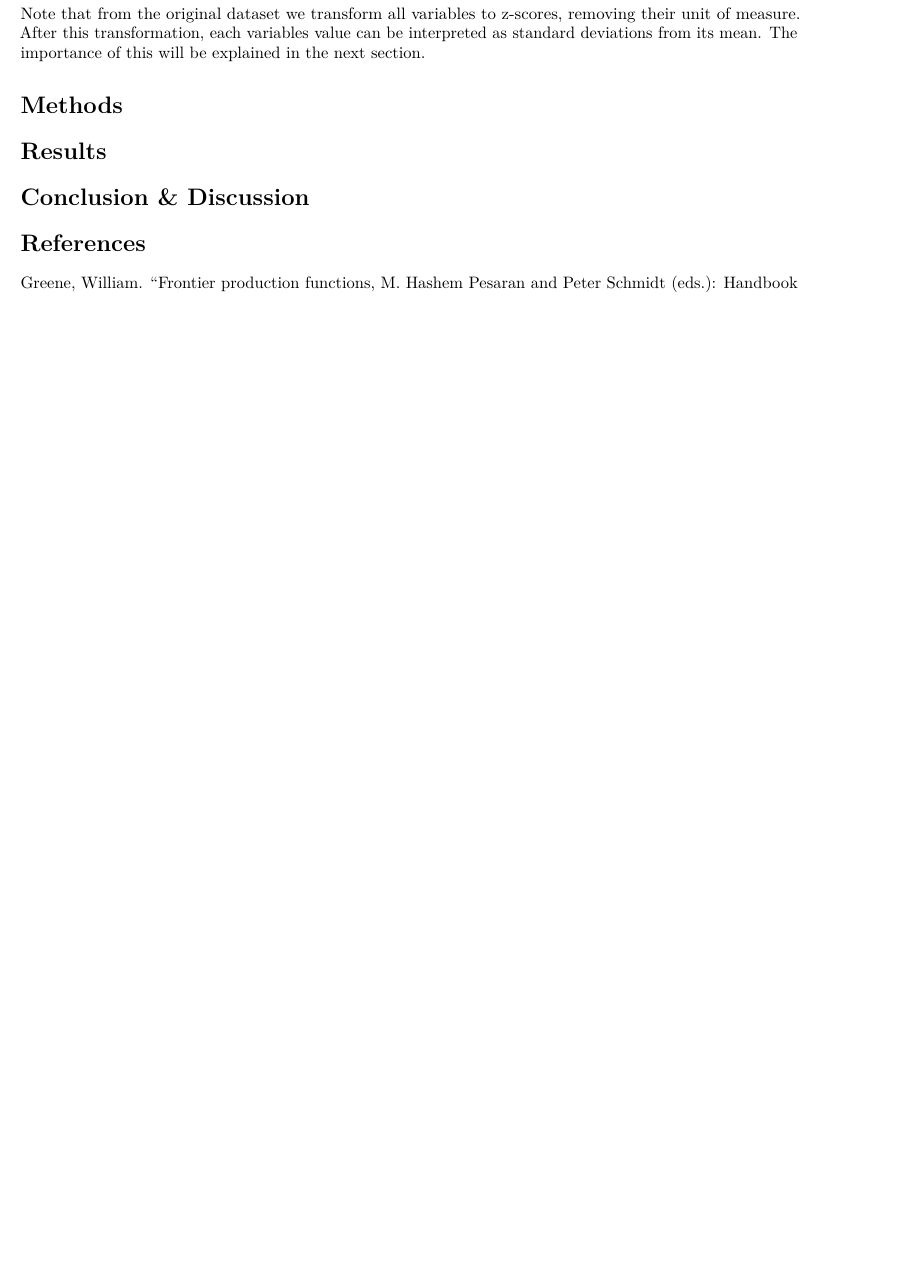
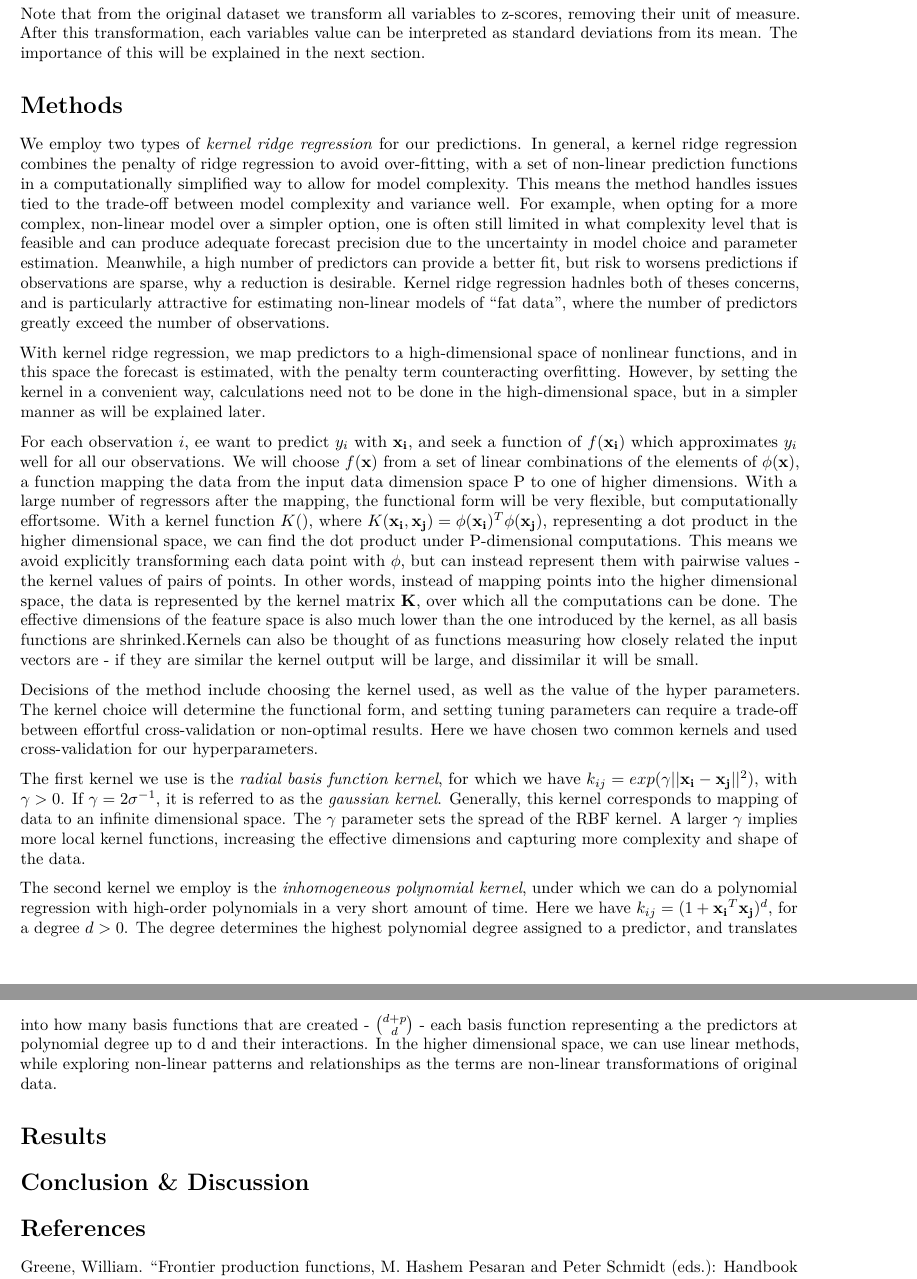
Before and after one commit to jakob-ra/Supervised-Machine-Learning, an R Markdown document (HW3/SML_hw_3_text.Rmd): part of page 2 of 2 before the commit and two parts of pages 2 and 3 of 3 after it, the two joined at a grey line, cut so that both start at the same text, the shorter picture padded with empty space. Rendered offline with R 4.5, knitr and Pandoc, then LaTeX, with nearby package versions; some code elsewhere in the file could not run offline.

Commit message:
Method first draft

```diff
--- a/HW3/SML_hw_3_text.Rmd
+++ b/HW3/SML_hw_3_text.Rmd
@@ -53,6 +53,20 @@ Note that from the original dataset we transform all variables to z-scores, remo
 
 
 # Methods
+We employ two types of *kernel ridge regression* for our predictions. In general, a kernel ridge regression combines the penalty of ridge regression to avoid over-fitting, with a set of non-linear prediction functions in a computationally simplified way to allow for model complexity. This means the method handles issues tied to the trade-off between model complexity and variance well. For example, when opting for a more complex, non-linear model over a simpler option, one is often still limited in what complexity level that is feasible and can produce adequate forecast precision due to the uncertainty in model choice and parameter estimation. Meanwhile, a high number of predictors can provide a better fit, but risk to worsens predictions if observations are sparse, why a reduction is desirable. Kernel ridge regression hadnles both of theses concerns, and is particularly attractive for estimating non-linear models of “fat data”, where the number of predictors greatly exceed the number of observations.
+
+With kernel ridge regression, we map predictors to a high-dimensional space of nonlinear functions, and in this space the forecast is estimated, with the penalty term counteracting overfitting. However, by setting the kernel in a convenient way, calculations need not to be done in the high-dimensional space, but in a simpler manner as will be explained later.
+
+For each observation $i$, ee want to predict $y_i$ with $\mathbf{x_i}$, and seek a function of  $f(\mathbf{x_i})$ which approximates $y_i$ well for all our observations. We will choose $f(\mathbf{x})$  from a set of linear combinations of the elements of $\phi(\mathbf{x})$, a function mapping the data from the input data dimension space P to one of higher dimensions. With a large number of regressors after the mapping, the functional form will be very flexible, but computationally effortsome. With a kernel function $K()$, where $K(\mathbf{x_i},\mathbf{x_j}) = \phi(\mathbf{x_i})^T\phi(\mathbf{x_j})$, representing a dot product in the higher dimensional space, we can find the dot product under P-dimensional computations. This means we avoid explicitly transforming each data point with $\mathbf{\phi}$, but can instead represent them with pairwise values - the kernel values of pairs of points. In other words, instead of mapping points into the higher dimensional space, the data is represented by the kernel matrix **K**, over which all the computations can be done. The effective dimensions of the feature space is also much lower than the one introduced by the kernel, as all basis functions are shrinked.Kernels can also be thought of as functions measuring how closely related the input vectors are - if they are similar the kernel output will be large, and dissimilar it will be small.
+
+Decisions of the method include choosing the kernel used, as well as the value of the hyper parameters. The kernel choice will determine the functional form, and setting tuning parameters can require a trade-off between effortful cross-validation or non-optimal results.  Here we have chosen two common kernels and used cross-validation for our hyperparameters.
+
+The first kernel we use is the *radial basis function kernel*, for which we have $k_{ij} = exp(\gamma||\mathbf{x_i} - \mathbf{x_j}||^2)$, with $\gamma > 0$. If $\gamma = 2\sigma^{-1}$, it is referred to as the *gaussian kernel*. Generally, this kernel corresponds to mapping of data to an infinite dimensional space. The $\gamma$ parameter sets the spread of the RBF kernel. A larger $\gamma$  implies more local kernel functions, increasing the effective dimensions and capturing more complexity and shape of the data.
+
+The second kernel we employ is the *inhomogeneous polynomial kernel*, under which we can do a polynomial regression with high-order polynomials in a very short amount of time. Here we have $k_{ij} = (1 + \mathbf{x_i}^T\mathbf{x_j})^d$, for a degree $d > 0$. The degree determines the highest polynomial degree assigned to a predictor, and translates into how many basis functions that are created - $d+p\choose d$ - each basis function representing a the predictors at polynomial degree up to d and their interactions. In the higher dimensional space, we can use linear methods, while exploring non-linear patterns and relationships as the terms are non-linear transformations of original data.
+
+
+
 
 
 # Results
```
Also changed, not shown: HW3/SML_hw_3_text.nb.html (added), HW3/SML_hw_3_text.pdf (added), 1 other file.
